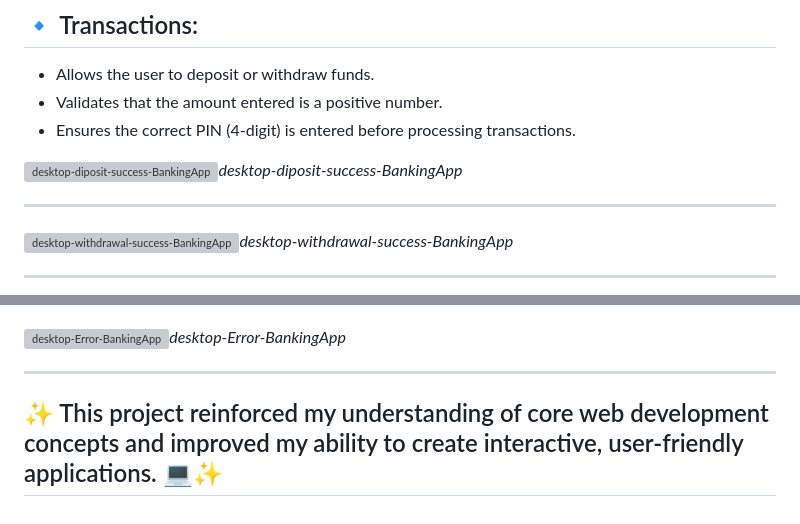
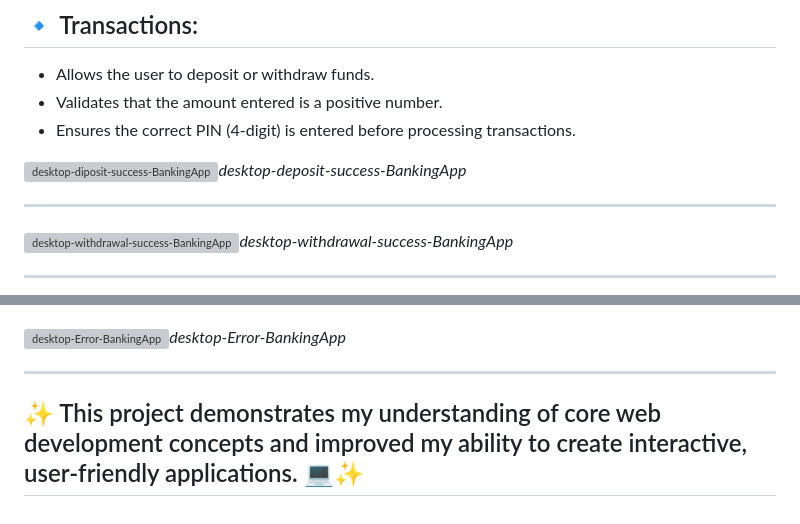
Before and after one commit to MikaZ21/BuildingAppPractice, a Markdown page: Automated Banking/README.md, 2 parts joined by grey strips. Drawn GitHub-style; grey boxes are pictures that could not be loaded.

```diff
--- a/Automated Banking/README.md
+++ b/Automated Banking/README.md
@@ -91,7 +91,7 @@ Ensuring the design and functionality worked across different web browsers.
 * Validates that the amount entered is a positive number.
 * Ensures the correct PIN (4-digit) is entered before processing transactions.
 
-<img alt="desktop-diposit-success-BankingApp" src="https://github.com/MikaZ21/CodingGame/assets/93892096/80ab19f6-8a88-4904-b18c-4ba13262c933" width="70%" height="70%">*desktop-diposit-success-BankingApp*
+<img alt="desktop-diposit-success-BankingApp" src="https://github.com/MikaZ21/CodingGame/assets/93892096/80ab19f6-8a88-4904-b18c-4ba13262c933" width="70%" height="70%">*desktop-deposit-success-BankingApp*
 
 ---
 <img alt="desktop-withdrawal-success-BankingApp" src="https://github.com/MikaZ21/CodingGame/assets/93892096/d1eaf4ec-347d-40ae-aae8-f588e45b7b6e" width="70%" height="70%">*desktop-withdrawal-success-BankingApp*
@@ -115,4 +115,4 @@ Ensuring the design and functionality worked across different web browsers.
 
 ---
 
-## ✨ This project reinforced my understanding of core web development concepts and improved my ability to create interactive, user-friendly applications. 💻✨
+## ✨ This project demonstrates my understanding of core web development concepts and improved my ability to create interactive, user-friendly applications. 💻✨
```
